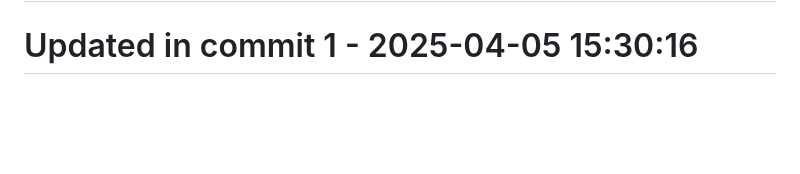
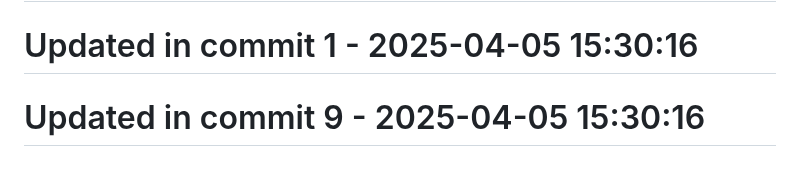
Before and after one commit to llamasearchai/llamascrapes3, a Markdown page: README.md, the part around the change. GitHub-like rendering; blank space fills up the shorter version.

Commit message:
feat: Add README functionality

```diff
--- a/README.md
+++ b/README.md
@@ -163,3 +163,5 @@ Licensed under the MIT License - see the [LICENSE](LICENSE) file for details.
 # Updated in commit 25 - 2025-04-05 14:44:05
 
 # Updated in commit 1 - 2025-04-05 15:30:16
+
+# Updated in commit 9 - 2025-04-05 15:30:16
```
